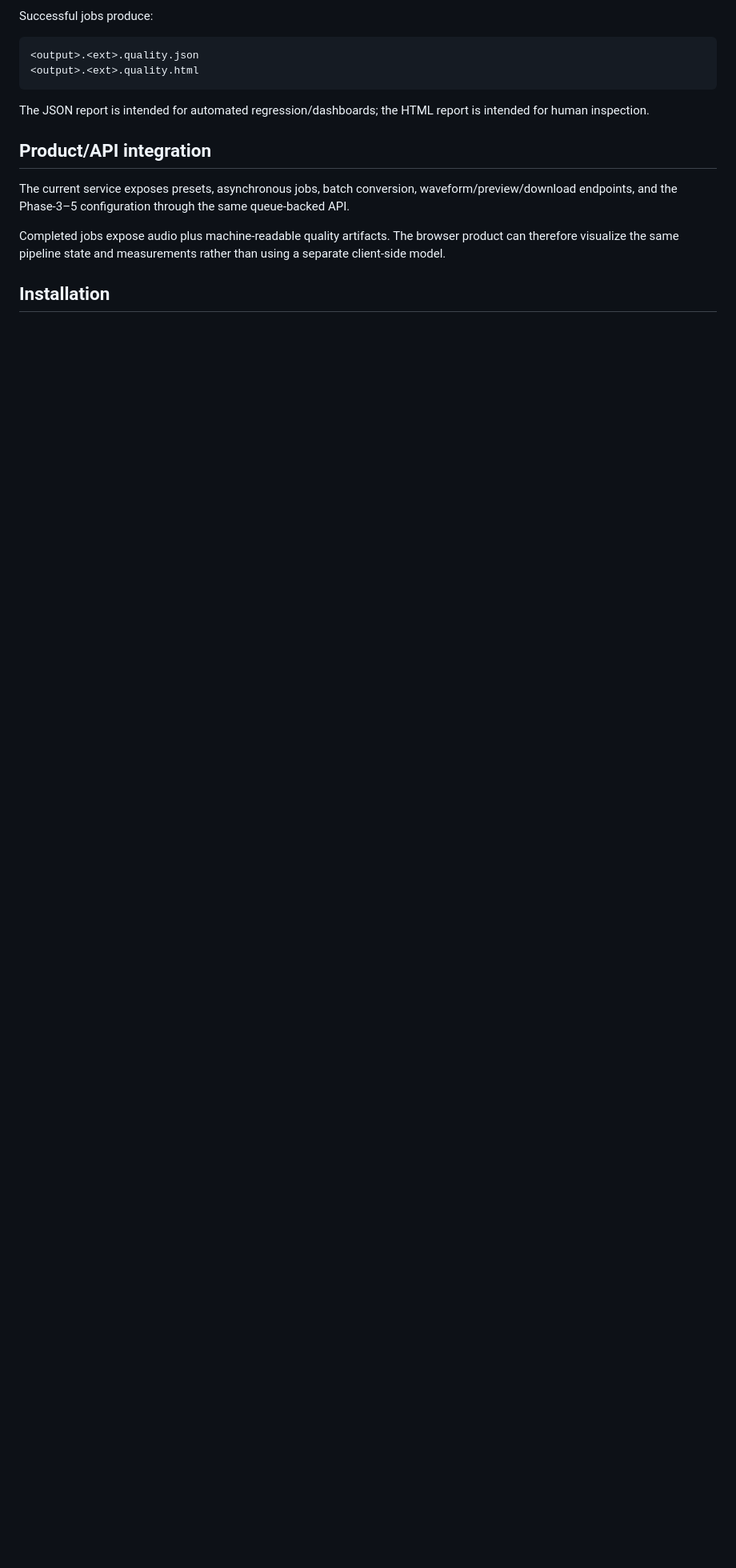
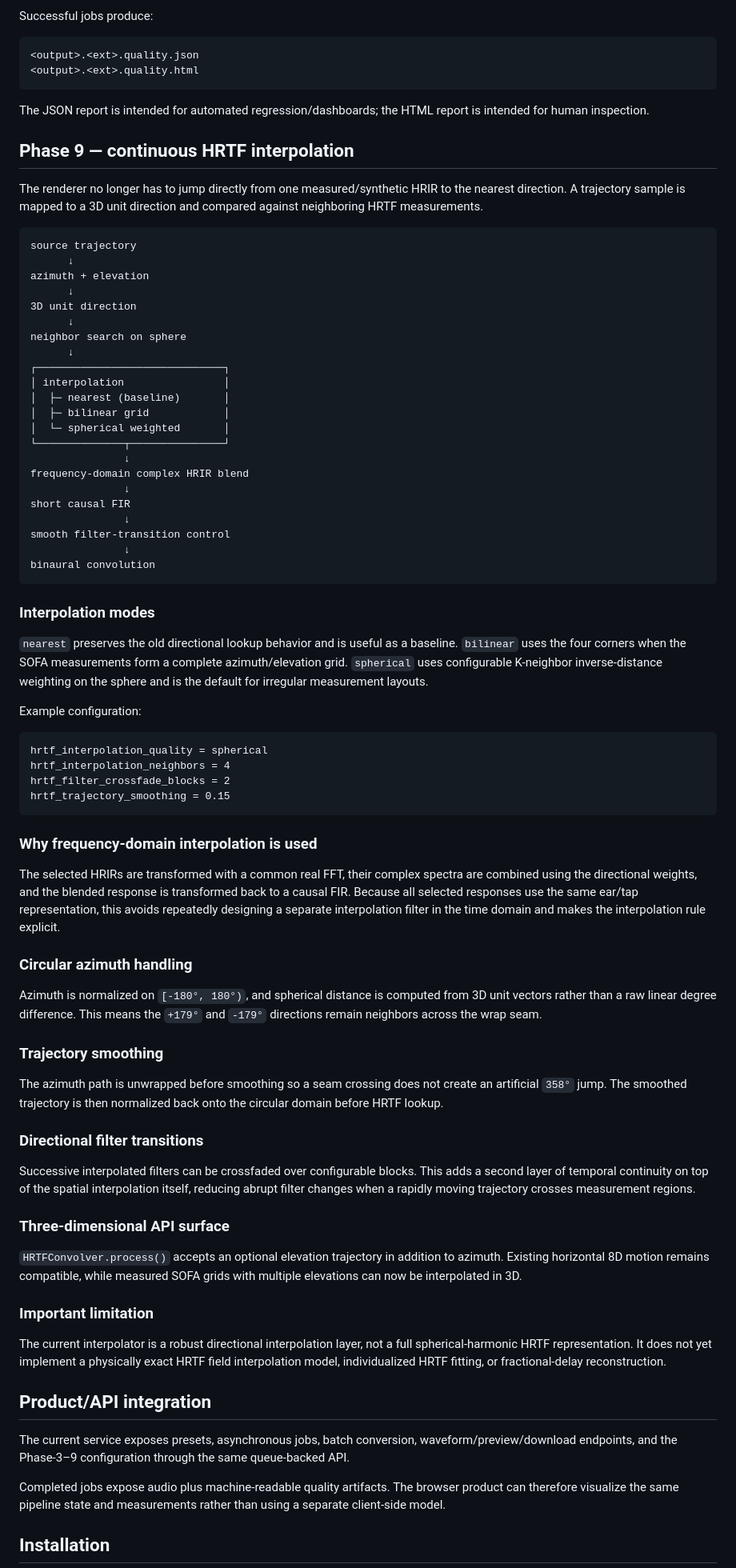
Before and after one commit to ObedienceAdara/8D-Audio-Converter, a Markdown page: README.md, the part around one of its changes. Shown at 80% size. GitHub-like rendering; blank space fills up the shorter version.

Commit message:
docs: document continuous HRTF interpolation

````diff
--- a/README.md
+++ b/README.md
@@ -189,9 +194,75 @@ Successful jobs produce:
 
 The JSON report is intended for automated regression/dashboards; the HTML report is intended for human inspection.
 
+## Phase 9 — continuous HRTF interpolation
+
+The renderer no longer has to jump directly from one measured/synthetic HRIR to the nearest direction. A trajectory sample is mapped to a 3D unit direction and compared against neighboring HRTF measurements.
+
+```text
+source trajectory
+      ↓
+azimuth + elevation
+      ↓
+3D unit direction
+      ↓
+neighbor search on sphere
+      ↓
+┌──────────────────────────────┐
+│ interpolation                │
+│  ├─ nearest (baseline)       │
+│  ├─ bilinear grid            │
+│  └─ spherical weighted       │
+└──────────────┬───────────────┘
+               ↓
+frequency-domain complex HRIR blend
+               ↓
+short causal FIR
+               ↓
+smooth filter-transition control
+               ↓
+binaural convolution
+```
+
+### Interpolation modes
+
+`nearest` preserves the old directional lookup behavior and is useful as a baseline. `bilinear` uses the four corners when the SOFA measurements form a complete azimuth/elevation grid. `spherical` uses configurable K-neighbor inverse-distance weighting on the sphere and is the default for irregular measurement layouts.
+
+Example configuration:
+
+```text
+hrtf_interpolation_quality = spherical
+hrtf_interpolation_neighbors = 4
+hrtf_filter_crossfade_blocks = 2
+hrtf_trajectory_smoothing = 0.15
+```
+
+### Why frequency-domain interpolation is used
+
+The selected HRIRs are transformed with a common real FFT, their complex spectra are combined using the directional weights, and the blended response is transformed back to a causal FIR. Because all selected responses use the same ear/tap representation, this avoids repeatedly designing a separate interpolation filter in the time domain and makes the interpolation rule explicit.
+
+### Circular azimuth handling
+
+Azimuth is normalized on `[-180°, 180°)`, and spherical distance is computed from 3D unit vectors rather than a raw linear degree difference. This means the `+179°` and `-179°` directions remain neighbors across the wrap seam.
+
+### Trajectory smoothing
+
+The azimuth path is unwrapped before smoothing so a seam crossing does not create an artificial `358°` jump. The smoothed trajectory is then normalized back onto the circular domain before HRTF lookup.
+
+### Directional filter transitions
+
+Successive interpolated filters can be crossfaded over configurable blocks. This adds a second layer of temporal continuity on top of the spatial interpolation itself, reducing abrupt filter changes when a rapidly moving trajectory crosses measurement regions.
+
+### Three-dimensional API surface
+
+`HRTFConvolver.process()` accepts an optional elevation trajectory in addition to azimuth. Existing horizontal 8D motion remains compatible, while measured SOFA grids with multiple elevations can now be interpolated in 3D.
+
+### Important limitation
+
+The current interpolator is a robust directional interpolation layer, not a full spherical-harmonic HRTF representation. It does not yet implement a physically exact HRTF field interpolation model, individualized HRTF fitting, or fractional-delay reconstruction.
+
 ## Product/API integration
 
-The current service exposes presets, asynchronous jobs, batch conversion, waveform/preview/download endpoints, and the Phase-3–5 configuration through the same queue-backed API.
+The current service exposes presets, asynchronous jobs, batch conversion, waveform/preview/download endpoints, and the Phase-3–9 configuration through the same queue-backed API.
 
 Completed jobs expose audio plus machine-readable quality artifacts. The browser product can therefore visualize the same pipeline state and measurements rather than using a separate client-side model.
 
````
Also changed, not shown: other parts of README.md (+18 -12 lines).
